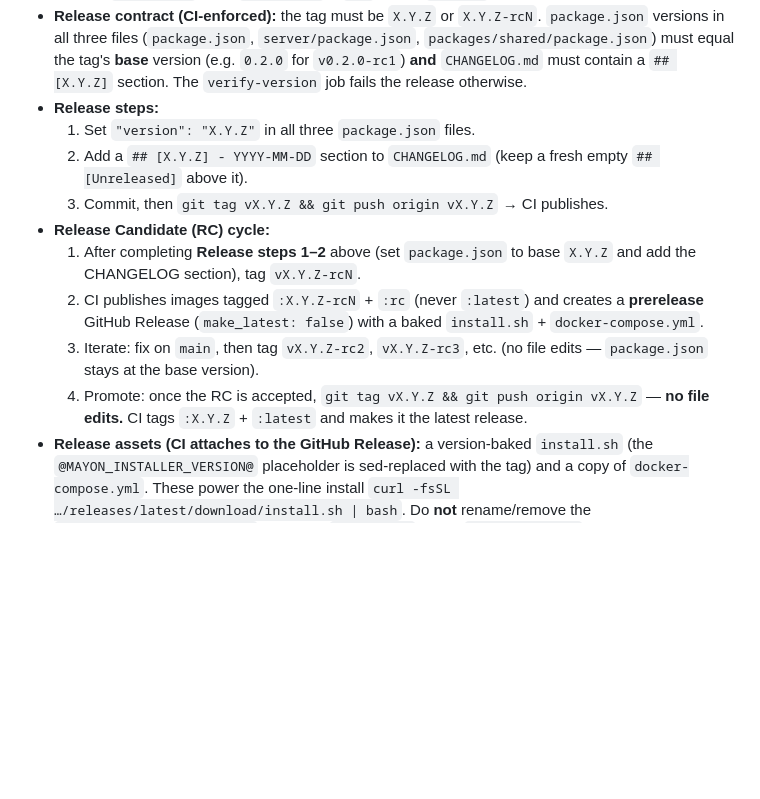
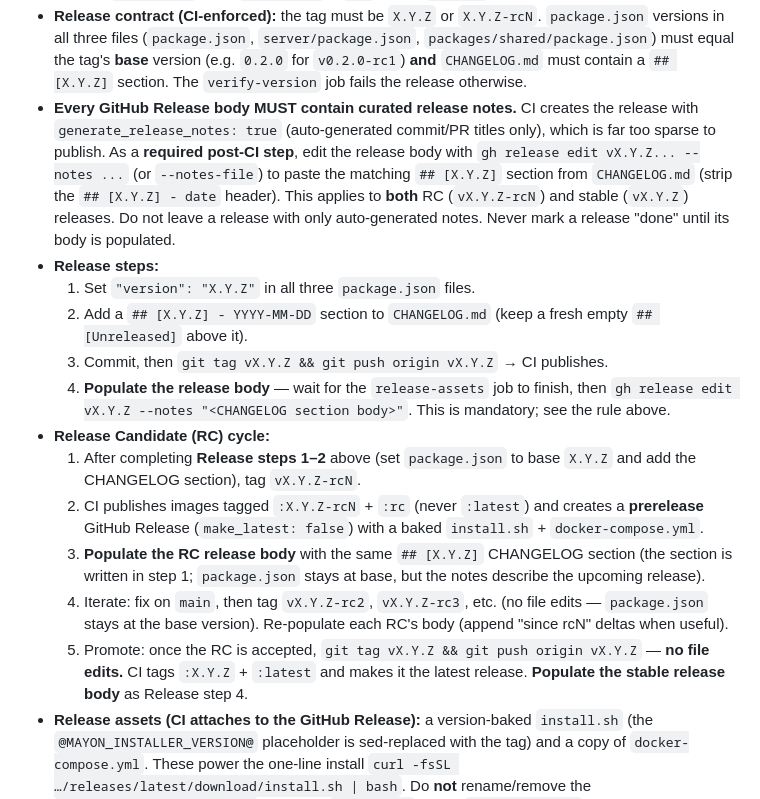
Before and after one commit to bendlikeabamboo/mayon, a Markdown page: AGENTS.md, the part around the change. Rendered like a GitHub page; blank space fills up the shorter version.

Commit message:
docs: require curated release notes in GitHub Release bodies

```diff
--- a/AGENTS.md
+++ b/AGENTS.md
@@ -63,22 +63,38 @@ topology, and the invariants you must respect when editing.
   tag's **base** version (e.g. `0.2.0` for `v0.2.0-rc1`) **and**
   `CHANGELOG.md` must contain a `## [X.Y.Z]` section. The `verify-version`
   job fails the release otherwise.
+- **Every GitHub Release body MUST contain curated release notes.** CI creates
+  the release with `generate_release_notes: true` (auto-generated commit/PR
+  titles only), which is far too sparse to publish. As a **required post-CI
+  step**, edit the release body with `gh release edit vX.Y.Z... --notes ...`
+  (or `--notes-file`) to paste the matching `## [X.Y.Z]` section from
+  `CHANGELOG.md` (strip the `## [X.Y.Z] - date` header). This applies to **both**
+  RC (`vX.Y.Z-rcN`) and stable (`vX.Y.Z`) releases. Do not leave a release with
+  only auto-generated notes. Never mark a release "done" until its body is
+  populated.
 - **Release steps:**
   1. Set `"version": "X.Y.Z"` in all three `package.json` files.
   2. Add a `## [X.Y.Z] - YYYY-MM-DD` section to `CHANGELOG.md` (keep a fresh
      empty `## [Unreleased]` above it).
   3. Commit, then `git tag vX.Y.Z && git push origin vX.Y.Z` → CI publishes.
+  4. **Populate the release body** — wait for the `release-assets` job to
+     finish, then `gh release edit vX.Y.Z --notes "<CHANGELOG section body>"`.
+     This is mandatory; see the rule above.
 - **Release Candidate (RC) cycle:**
   1. After completing **Release steps 1–2** above (set `package.json` to base
      `X.Y.Z` and add the CHANGELOG section), tag `vX.Y.Z-rcN`.
   2. CI publishes images tagged `:X.Y.Z-rcN` + `:rc` (never `:latest`) and
      creates a **prerelease** GitHub Release (`make_latest: false`) with a
      baked `install.sh` + `docker-compose.yml`.
-  3. Iterate: fix on `main`, then tag `vX.Y.Z-rc2`, `vX.Y.Z-rc3`, etc.
-     (no file edits — `package.json` stays at the base version).
-  4. Promote: once the RC is accepted, `git tag vX.Y.Z && git push origin vX.Y.Z`
+  3. **Populate the RC release body** with the same `## [X.Y.Z]` CHANGELOG
+     section (the section is written in step 1; `package.json` stays at base,
+     but the notes describe the upcoming release).
+  4. Iterate: fix on `main`, then tag `vX.Y.Z-rc2`, `vX.Y.Z-rc3`, etc.
+     (no file edits — `package.json` stays at the base version). Re-populate
+     each RC's body (append "since rcN" deltas when useful).
+  5. Promote: once the RC is accepted, `git tag vX.Y.Z && git push origin vX.Y.Z`
      — **no file edits.** CI tags `:X.Y.Z` + `:latest` and makes it the latest
-     release.
+     release. **Populate the stable release body** as Release step 4.
 - **Release assets (CI attaches to the GitHub Release):** a version-baked
   `install.sh` (the `@MAYON_INSTALLER_VERSION@` placeholder is sed-replaced
   with the tag) and a copy of `docker-compose.yml`. These power the one-line
```
